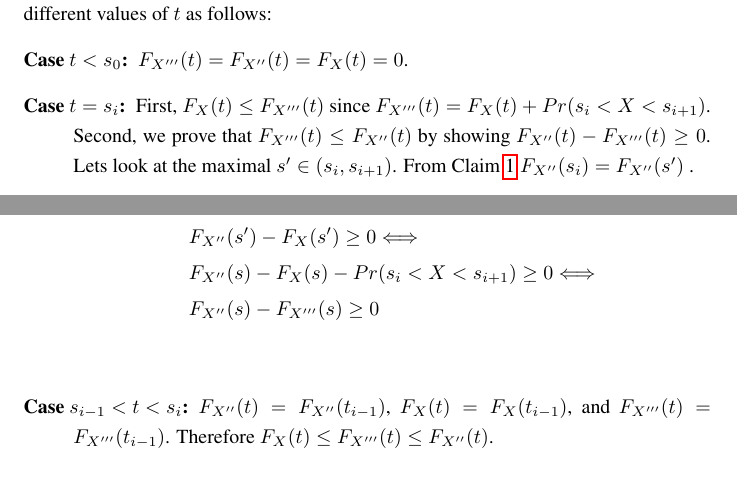
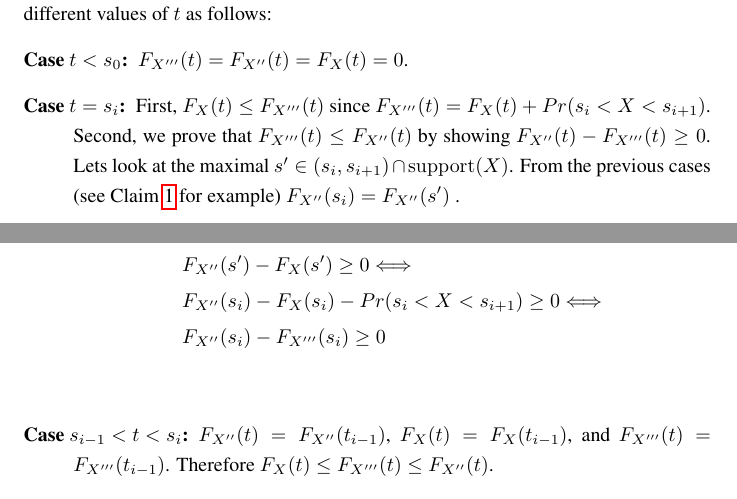
Before and after one commit to liatc82/Trim_Optimum, a LaTeX paper (Trim_Optimum.tex): two parts of pages 2 and 3 of 4, joined at a grey line, cut so that both start at the same text. Compiled offline with pdfLaTeX.

Commit message:
Fix notation in proof case 2.2

```diff
--- a/Trim_Optimum.tex
+++ b/Trim_Optimum.tex
@@ -120,12 +120,12 @@ Again, we will show that $F_{X}(t) \leq  F_{X'''}(t) \leq F_{X''}(t)$ for all $t
 \begin{description}
 \item[Case $t < s_0$:] $F_{X'''}(t)=F_{X''}(t)=F_{X}(t)=0$.
 \item[Case $t=s_i$:] First, $F_{X}(t) \leq F_{X'''}(t)$ since $F_{X'''}(t) = F_{X}(t)+Pr(s_{i} < X < s_{i+1})$.
-Second, we prove that $F_{X'''}(t) \leq F_{X''}(t)$ by showing $F_{X''}(t) - F_{X'''}(t)\geq 0$. Lets look at the maximal $s' \in (s_i,s_{i+1})$. From Claim~\ref{suppGMin} $F_{X''}(s_i)=F_{X''}(s')$ .
+Second, we prove that $F_{X'''}(t) \leq F_{X''}(t)$ by showing $F_{X''}(t) - F_{X'''}(t)\geq 0$. Lets look at the maximal $s' \in (s_i,s_{i+1})\cap \support(X)$. From the previous cases (see Claim~\ref{suppGMin} for example) $F_{X''}(s_i)=F_{X''}(s')$ .
 
 \begin{align*}
 &F_{X''}(s')-F_{X}(s')\geq 0 \Longleftrightarrow\\
-&F_{X''}(s) - F_{X}(s)-Pr(s_i<X< s_{i+1})\geq 0 \Longleftrightarrow\\
-&F_{X''}(s) - F_{X'''}(s)\geq 0 \\
+&F_{X''}(s_i) - F_{X}(s_i)-Pr(s_i<X< s_{i+1})\geq 0 \Longleftrightarrow\\
+&F_{X''}(s_i) - F_{X'''}(s_i)\geq 0 \\
 \end{align*}
 
 %\begin{align*}
```
